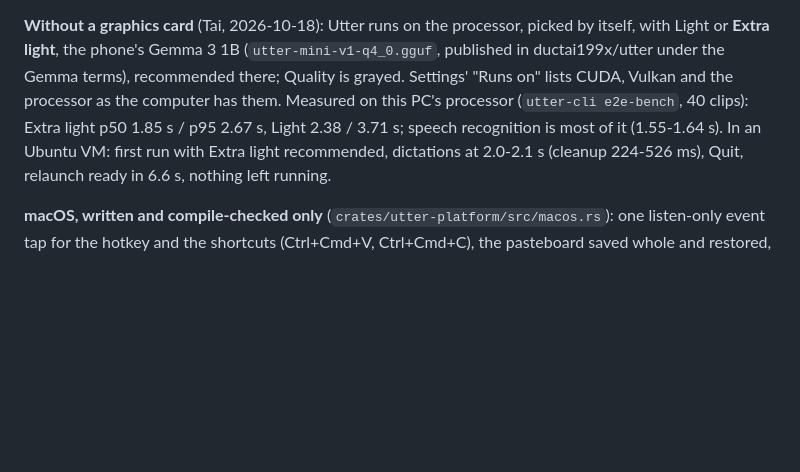
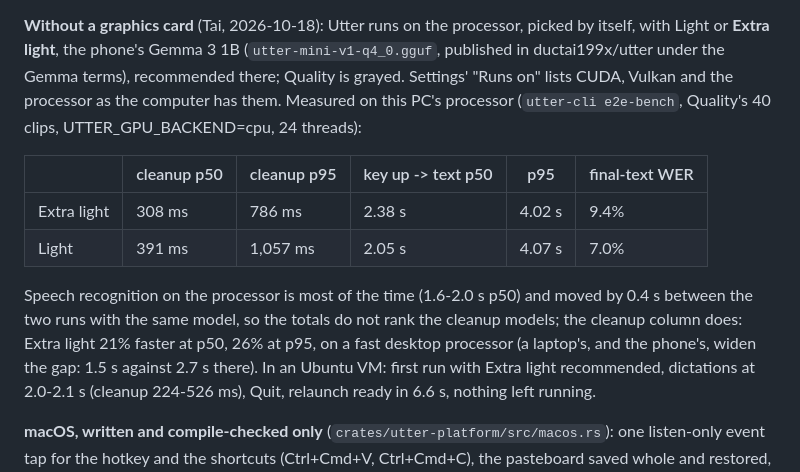
Before and after one commit to ductai199x/utter, a Markdown page: docs/plan-cross-platform.md, the part around the change. Rendered like a GitHub page; blank space fills up the shorter version.

Commit message:
Plan: Extra light vs Light on the processor, by cleanup time
The totals of the two runs differ mostly by speech recognition, the same model in both, so they do not rank the cleanup models; per clip, Extra light's cleanup is 308 vs 391 ms p50 and 786 vs 1,057 ms p95, at 9.4% vs 7.0% final-text WER.

Co-Authored-By: Claude Opus 5.5 <noreply@anthropic.com>

```diff
--- a/docs/plan-cross-platform.md
+++ b/docs/plan-cross-platform.md
@@ -181,8 +181,17 @@ crate releasing its environment after onnxruntime's own teardown (`skip_teardown
 with Light or **Extra light**, the phone's Gemma 3 1B (`utter-mini-v1-q4_0.gguf`, published in
 ductai199x/utter under the Gemma terms), recommended there; Quality is grayed. Settings'
 "Runs on" lists CUDA, Vulkan and the processor as the computer has them. Measured on this PC's
-processor (`utter-cli e2e-bench`, 40 clips): Extra light p50 1.85 s / p95 2.67 s, Light
-2.38 / 3.71 s; speech recognition is most of it (1.55-1.64 s). In an Ubuntu VM: first run with
+processor (`utter-cli e2e-bench`, Quality's 40 clips, UTTER_GPU_BACKEND=cpu, 24 threads):
+
+| | cleanup p50 | cleanup p95 | key up -> text p50 | p95 | final-text WER |
+|---|---|---|---|---|---|
+| Extra light | 308 ms | 786 ms | 2.38 s | 4.02 s | 9.4% |
+| Light | 391 ms | 1,057 ms | 2.05 s | 4.07 s | 7.0% |
+
+Speech recognition on the processor is most of the time (1.6-2.0 s p50) and moved by 0.4 s
+between the two runs with the same model, so the totals do not rank the cleanup models; the
+cleanup column does: Extra light 21% faster at p50, 26% at p95, on a fast desktop processor
+(a laptop's, and the phone's, widen the gap: 1.5 s against 2.7 s there). In an Ubuntu VM: first run with
 Extra light recommended, dictations at 2.0-2.1 s (cleanup 224-526 ms), Quit, relaunch ready in
 6.6 s, nothing left running.
 
```
